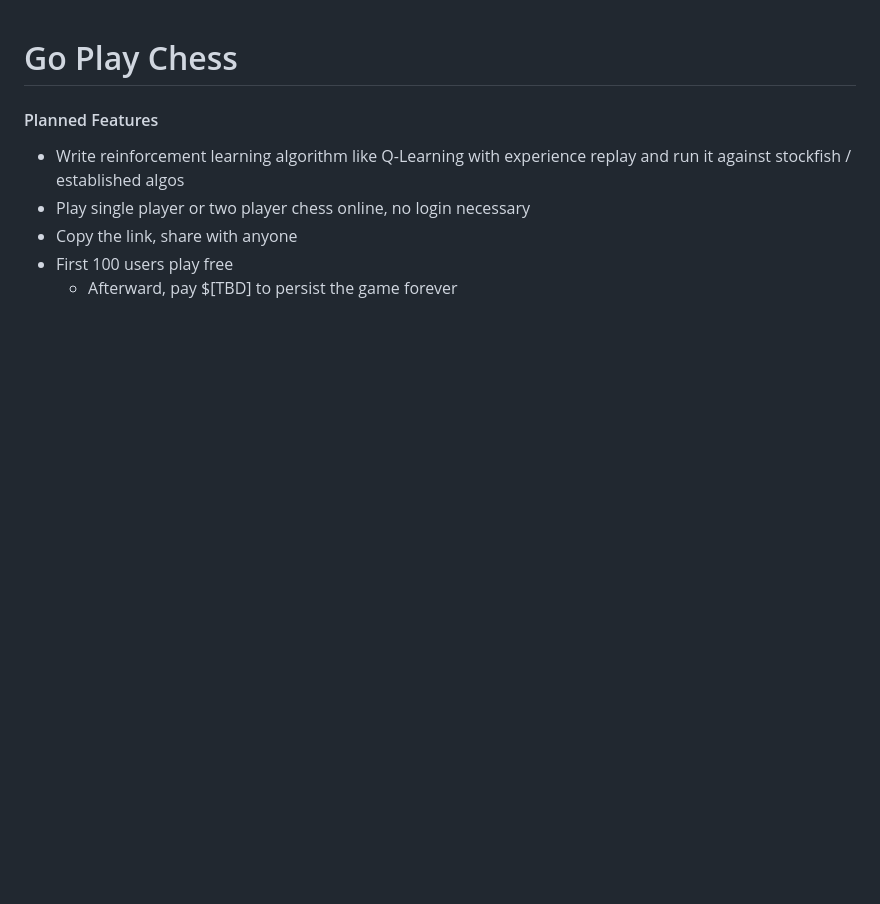
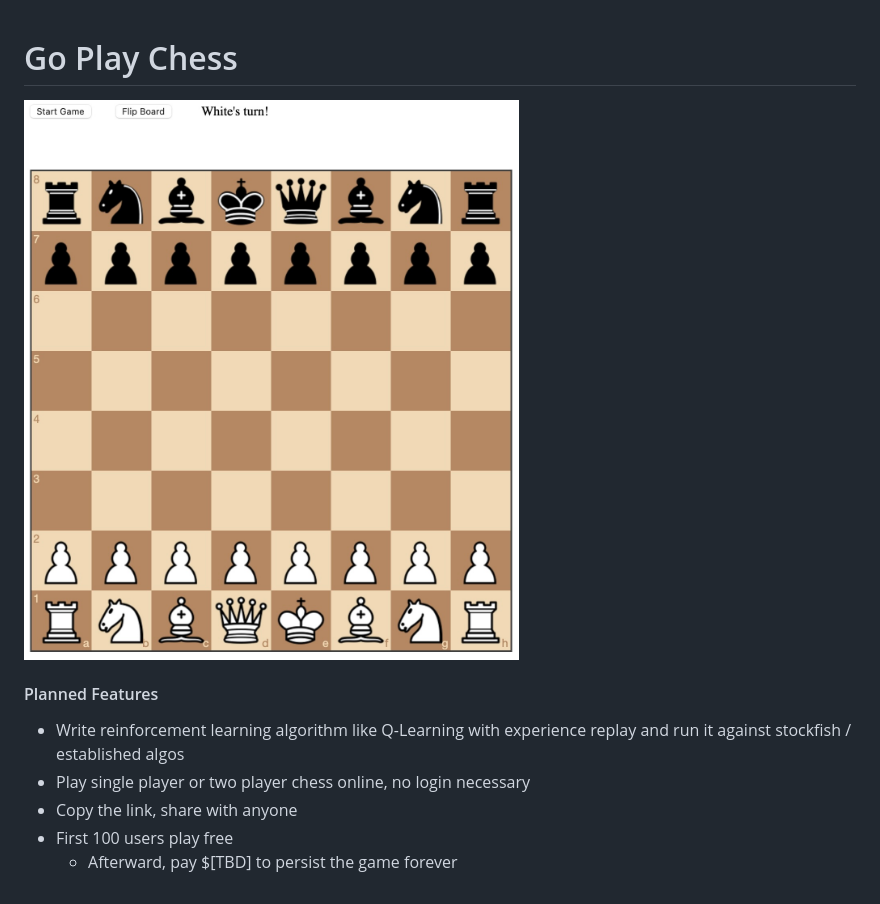
Before and after one commit to peter-lucia/go-chess, a Markdown page: README.md, the part around the change. GitHub-like rendering; pictures changed too: images/go_chess.jpg (added); blank space fills up the shorter version.

Commit message:
Added image

```diff
--- a/README.md
+++ b/README.md
@@ -1,4 +1,6 @@
 # Go Play Chess
+
+![Go Play Chess](images/go_chess.jpg)
 
 #### Planned Features
 
```
